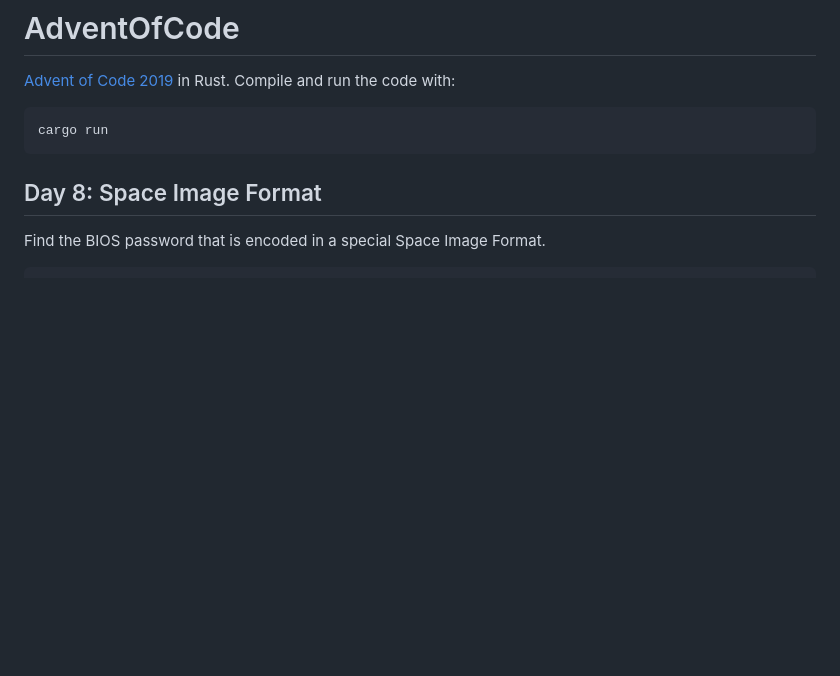
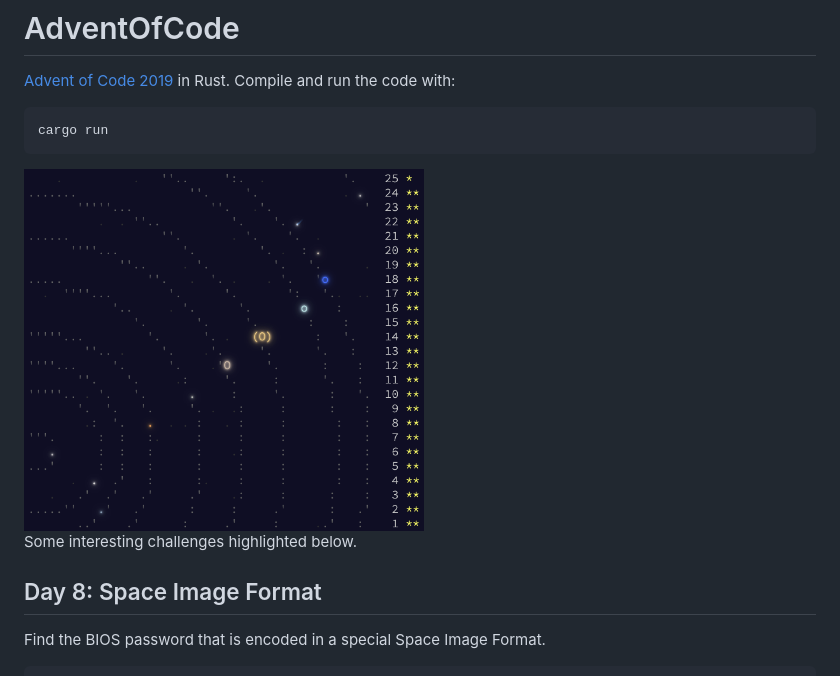
Before and after one commit to yzhong52/AdventOfCode, a Markdown page: README.md, the part around the change printed below. GitHub-like rendering; pictures changed too: images/aoc.png (added); blank space fills up the shorter version.

````diff
--- a/README.md
+++ b/README.md
@@ -5,6 +5,10 @@
 ```
 cargo run
 ```
+
+<img src="images/aoc.png" width=400 height=400/>
+
+Some interesting challenges highlighted below.
 
 ## Day 8: Space Image Format
 
````
Also changed, not shown: other parts of README.md (+12 -27 lines).
